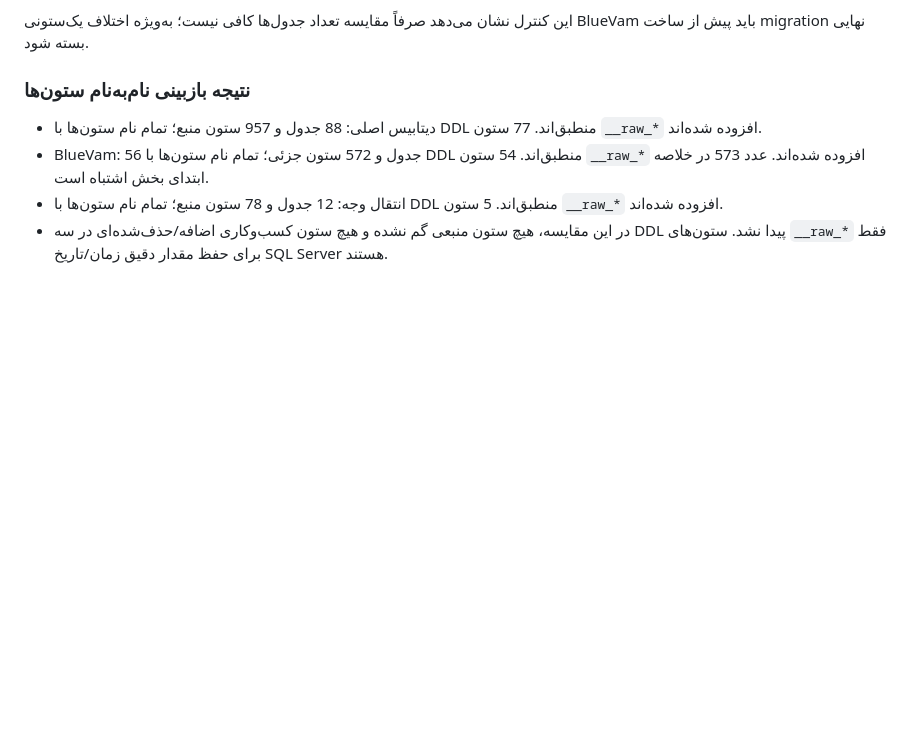
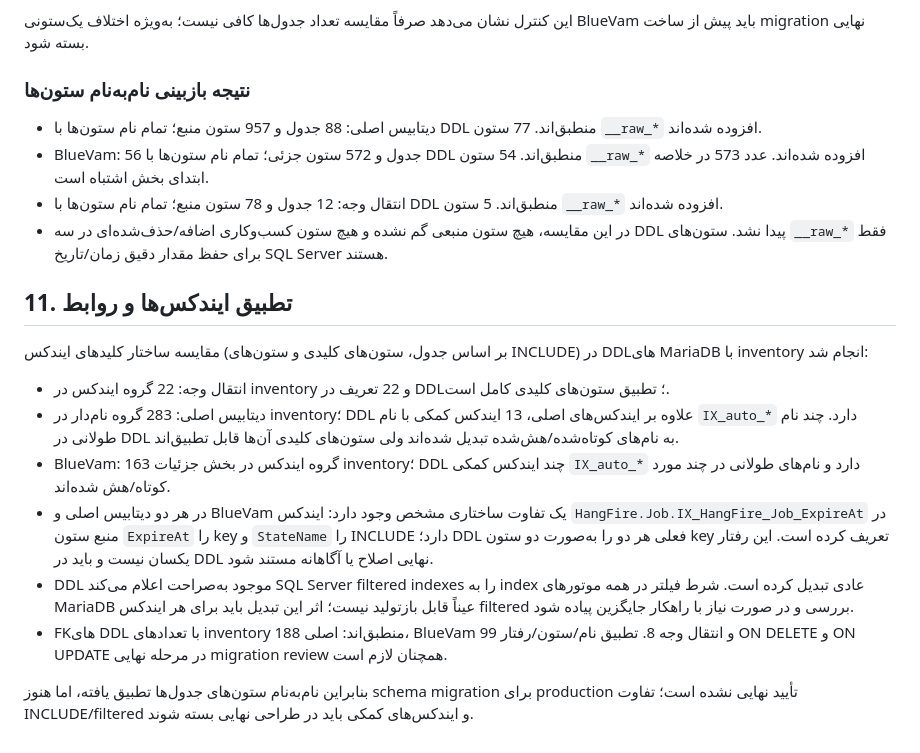
Before and after one commit to digibile/digibail, a Markdown page: docs/php85-migration-audit-fa.md, the part around the change. Rendered like a GitHub page; blank space fills up the shorter version.

Commit message:
docs: document legacy index and FK compatibility findings

```diff
--- a/docs/php85-migration-audit-fa.md
+++ b/docs/php85-migration-audit-fa.md
@@ -146,3 +146,15 @@
 - BlueVam: 56 جدول و 572 ستون جزئی؛ تمام نام ستون‌ها با DDL منطبق‌اند. 54 ستون `__raw_*` افزوده شده‌اند. عدد 573 در خلاصه ابتدای بخش اشتباه است.
 - انتقال وجه: 12 جدول و 78 ستون منبع؛ تمام نام ستون‌ها با DDL منطبق‌اند. 5 ستون `__raw_*` افزوده شده‌اند.
 - در این مقایسه، هیچ ستون منبعی گم نشده و هیچ ستون کسب‌وکاری اضافه/حذف‌شده‌ای در سه DDL پیدا نشد. ستون‌های `__raw_*` فقط برای حفظ مقدار دقیق زمان/تاریخ SQL Server هستند.
+
+## 11. تطبیق ایندکس‌ها و روابط
+
+مقایسه ساختار کلیدهای ایندکس (بر اساس جدول، ستون‌های کلیدی و ستون‌های INCLUDE) در DDLهای MariaDB با inventory انجام شد:
+- انتقال وجه: 22 گروه ایندکس در inventory و 22 تعریف در DDL؛ تطبیق ستون‌های کلیدی کامل است.
+- دیتابیس اصلی: 283 گروه نام‌دار در inventory؛ DDL علاوه بر ایندکس‌های اصلی، 13 ایندکس کمکی با نام `IX_auto_*` دارد. چند نام طولانی در DDL به نام‌های کوتاه‌شده/هش‌شده تبدیل شده‌اند ولی ستون‌های کلیدی آن‌ها قابل تطبیق‌اند.
+- BlueVam: 163 گروه ایندکس در بخش جزئیات inventory؛ DDL چند ایندکس کمکی `IX_auto_*` دارد و نام‌های طولانی در چند مورد کوتاه/هش شده‌اند.
+- در هر دو دیتابیس اصلی و BlueVam یک تفاوت ساختاری مشخص وجود دارد: ایندکس `HangFire.Job.IX_HangFire_Job_ExpireAt` در منبع ستون `ExpireAt` را key و `StateName` را INCLUDE دارد؛ DDL فعلی هر دو را به‌صورت دو ستون key تعریف کرده است. این رفتار یکسان نیست و باید در DDL نهایی اصلاح یا آگاهانه مستند شود.
+- DDL موجود به‌صراحت اعلام می‌کند SQL Server filtered indexes را به index عادی تبدیل کرده است. شرط فیلتر در همه موتورهای MariaDB عیناً قابل بازتولید نیست؛ اثر این تبدیل باید برای هر ایندکس filtered بررسی و در صورت نیاز با راهکار جایگزین پیاده شود.
+- FKهای DDL با تعدادهای inventory منطبق‌اند: اصلی 188، BlueVam 99 و انتقال وجه 8. تطبیق نام/ستون/رفتار ON DELETE و ON UPDATE در مرحله نهایی migration review همچنان لازم است.
+
+بنابراین نام‌به‌نام ستون‌های جدول‌ها تطبیق یافته، اما هنوز schema migration برای production تأیید نهایی نشده است؛ تفاوت INCLUDE/filtered و ایندکس‌های کمکی باید در طراحی نهایی بسته شوند.
```
